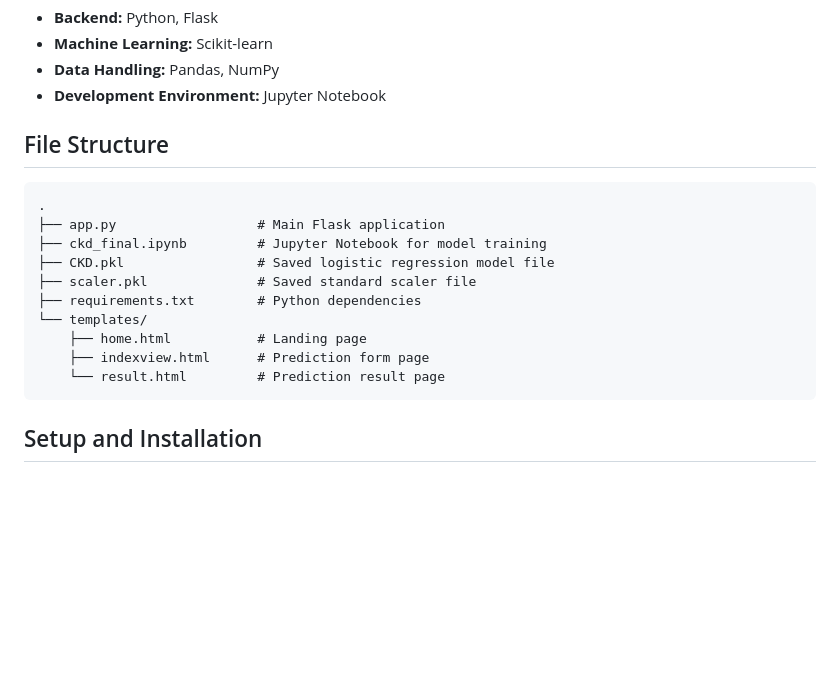
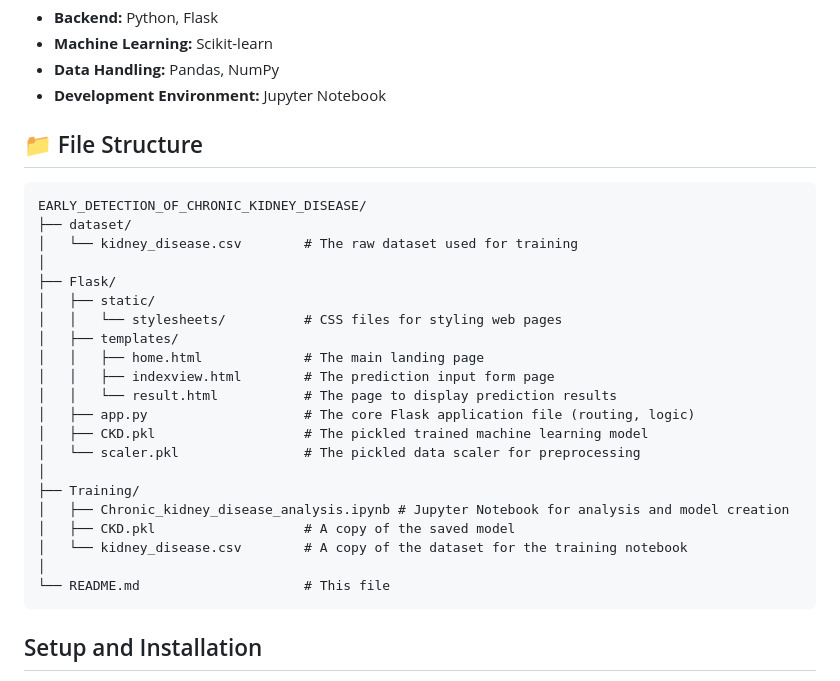
Before and after one commit to raunaksingh-20/EARLY_DETECTION_OF_CHRONIC_KIDNEY_DISEASE, a Markdown page: README.md, the part around the change. GitHub-like rendering; blank space fills up the shorter version.

````diff
--- a/README.md
+++ b/README.md
@@ -32,19 +32,30 @@ The model uses the following 8 features for prediction:
   - **Data Handling:** Pandas, NumPy
   - **Development Environment:** Jupyter Notebook
 
-## File Structure
+## 📁 File Structure
 
 ```
-.
-├── app.py                  # Main Flask application
-├── ckd_final.ipynb         # Jupyter Notebook for model training
-├── CKD.pkl                 # Saved logistic regression model file
-├── scaler.pkl              # Saved standard scaler file
-├── requirements.txt        # Python dependencies
-└── templates/
-    ├── home.html           # Landing page
-    ├── indexview.html      # Prediction form page
-    └── result.html         # Prediction result page
+EARLY_DETECTION_OF_CHRONIC_KIDNEY_DISEASE/
+├── dataset/
+│   └── kidney_disease.csv        # The raw dataset used for training
+│
+├── Flask/
+│   ├── static/
+│   │   └── stylesheets/          # CSS files for styling web pages
+│   ├── templates/
+│   │   ├── home.html             # The main landing page
+│   │   ├── indexview.html        # The prediction input form page
+│   │   └── result.html           # The page to display prediction results
+│   ├── app.py                    # The core Flask application file (routing, logic)
+│   ├── CKD.pkl                   # The pickled trained machine learning model
+│   └── scaler.pkl                # The pickled data scaler for preprocessing
+│
+├── Training/
+│   ├── Chronic_kidney_disease_analysis.ipynb # Jupyter Notebook for analysis and model creation
+│   ├── CKD.pkl                   # A copy of the saved model
+│   └── kidney_disease.csv        # A copy of the dataset for the training notebook
+│
+└── README.md                     # This file
 ```
 
 ## Setup and Installation
````
